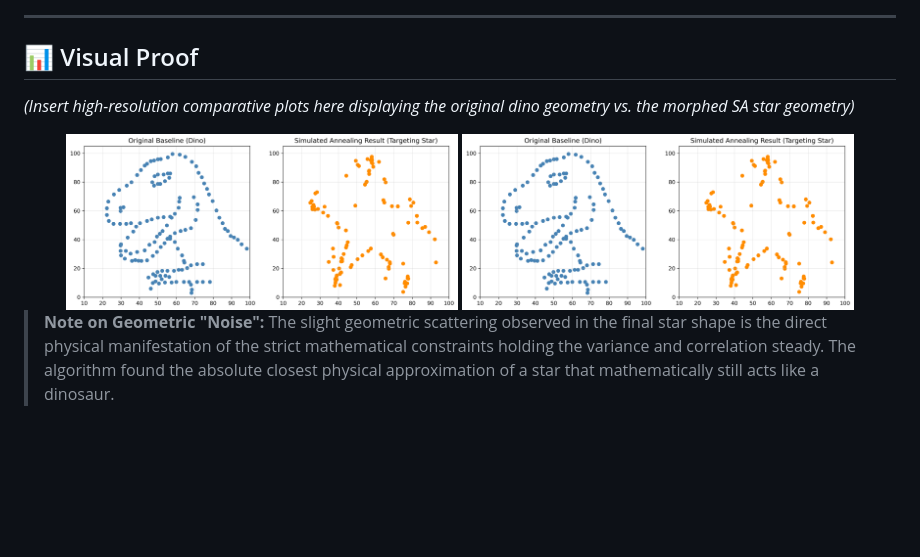
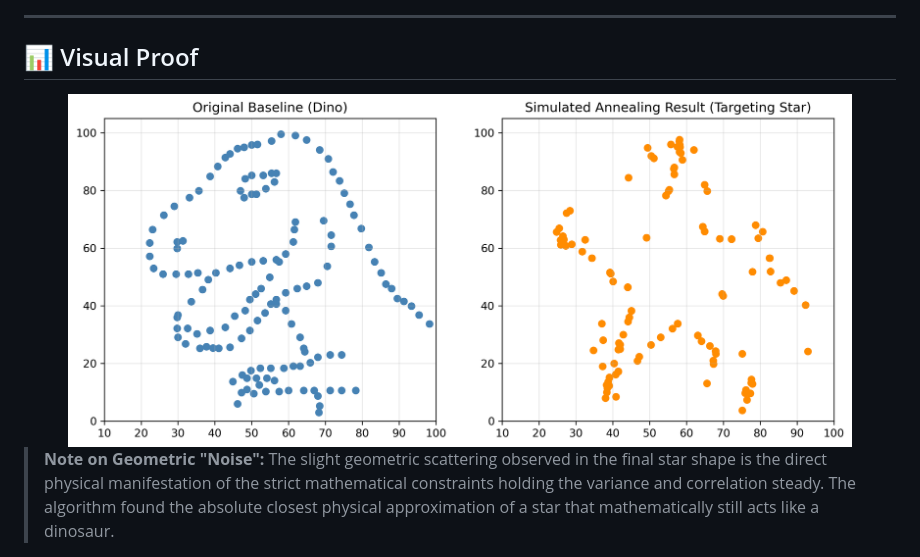
Before and after one commit to Anniendl/Same-Stats-Different-Graphs, a Markdown page: README.md, the part around the change. Drawn GitHub-style; blank space fills up the shorter version.

Commit message:
Final Update README

```diff
--- a/README.md
+++ b/README.md
@@ -75,11 +75,8 @@ If the perturbation passes the statistical gatekeeper, its Euclidean distance to
 
 ## 📊 Visual Proof
 
-*(Insert high-resolution comparative plots here displaying the original dino geometry vs. the morphed SA star geometry)*
-
 <div align="center">
-  <img src="Assets/dino.png" width="45%" />
-  <img src="Assets/star_sa.png" width="45%" />
+  <img src="Assets/star_sa.png" width="90%" alt="Dino to Star Geometric Morphing" />
 </div>
 
 > **Note on Geometric "Noise":** The slight geometric scattering observed in the final star shape is the direct physical manifestation of the strict mathematical constraints holding the variance and correlation steady. The algorithm found the absolute closest physical approximation of a star that mathematically still acts like a dinosaur.
```
